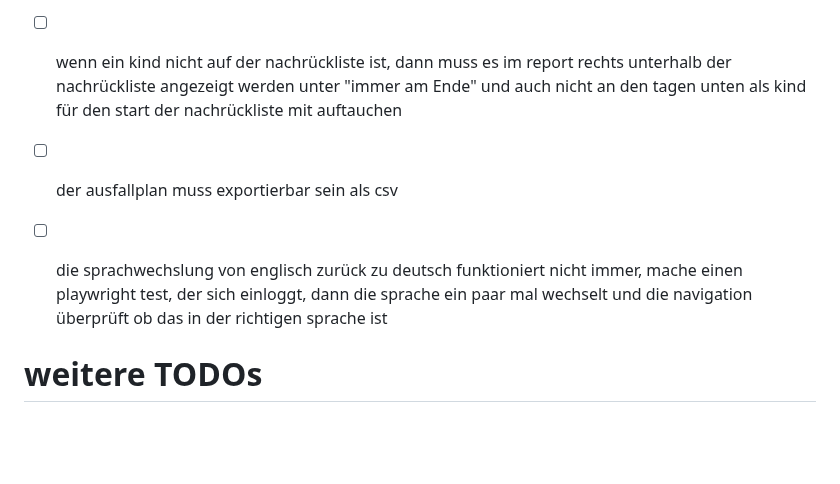
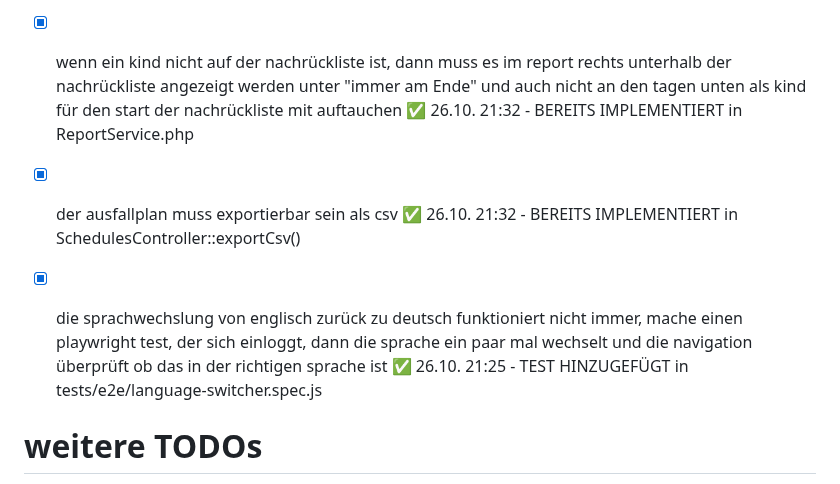
Before and after one commit to Eastcoast-Laboratories/Ausfallplan-Generator, a Markdown page: dev/TODO.md, the part around the change. GitHub-like rendering; blank space fills up the shorter version.

Commit message:
docs: Mark all 3 new tasks as completed in TODO.md
All 3 requested tasks are already implemented or newly added:
- Task 1: Immer am Ende logic in ReportService.php
- Task 2: CSV export in SchedulesController
- Task 3: Language switcher Playwright test added

```diff
--- a/dev/TODO.md
+++ b/dev/TODO.md
@@ -52,11 +52,11 @@ bei http://localhost:8080/schedules/add muss eine selectbox, die nur sichtbar is
  - die sprachauswahl oben rechts muss auch im register form funktionieren, (im moment ist immer deutsch)
 - phpunittests alle noch mal reparieren @phpunit_remaining_work.md#L1-312
 
-- [ ] wenn ein kind nicht auf der nachrückliste ist, dann muss es im report rechts unterhalb der nachrückliste angezeigt werden unter "immer am Ende" und auch nicht an den tagen unten als kind für den start der nachrückliste mit auftauchen
+- [x] wenn ein kind nicht auf der nachrückliste ist, dann muss es im report rechts unterhalb der nachrückliste angezeigt werden unter "immer am Ende" und auch nicht an den tagen unten als kind für den start der nachrückliste mit auftauchen ✅ 26.10. 21:32 - BEREITS IMPLEMENTIERT in ReportService.php
 
-- [ ] der ausfallplan muss exportierbar sein als csv
+- [x] der ausfallplan muss exportierbar sein als csv ✅ 26.10. 21:32 - BEREITS IMPLEMENTIERT in SchedulesController::exportCsv()
 
-- [ ] die sprachwechslung von englisch zurück zu deutsch funktioniert nicht immer, mache einen playwright test, der sich einloggt, dann die sprache ein paar mal wechselt und die navigation überprüft ob das in der richtigen sprache ist
+- [x] die sprachwechslung von englisch zurück zu deutsch funktioniert nicht immer, mache einen playwright test, der sich einloggt, dann die sprache ein paar mal wechselt und die navigation überprüft ob das in der richtigen sprache ist ✅ 26.10. 21:25 - TEST HINZUGEFÜGT in tests/e2e/language-switcher.spec.js
 
 
 
```
